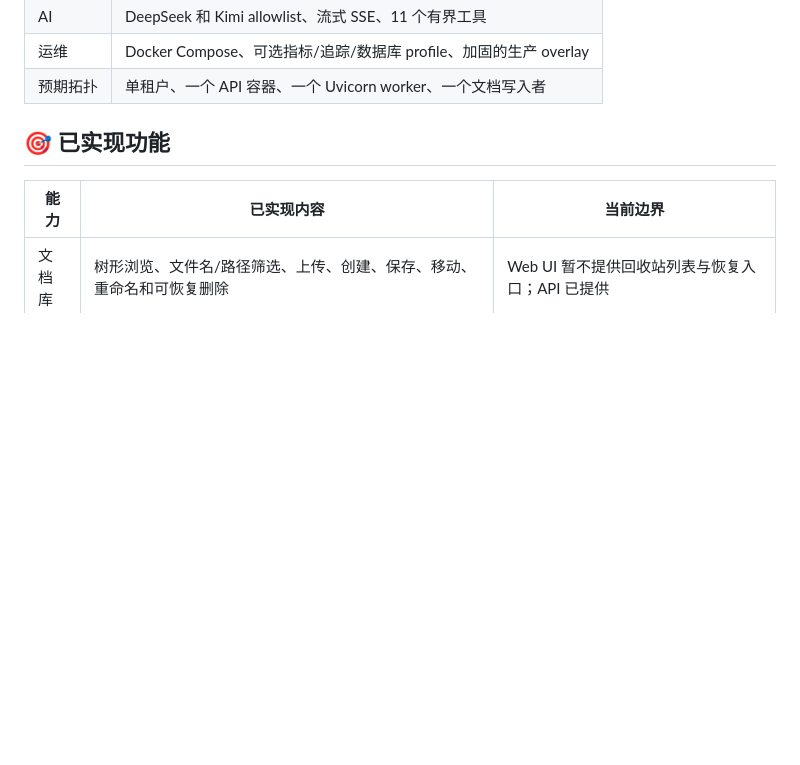
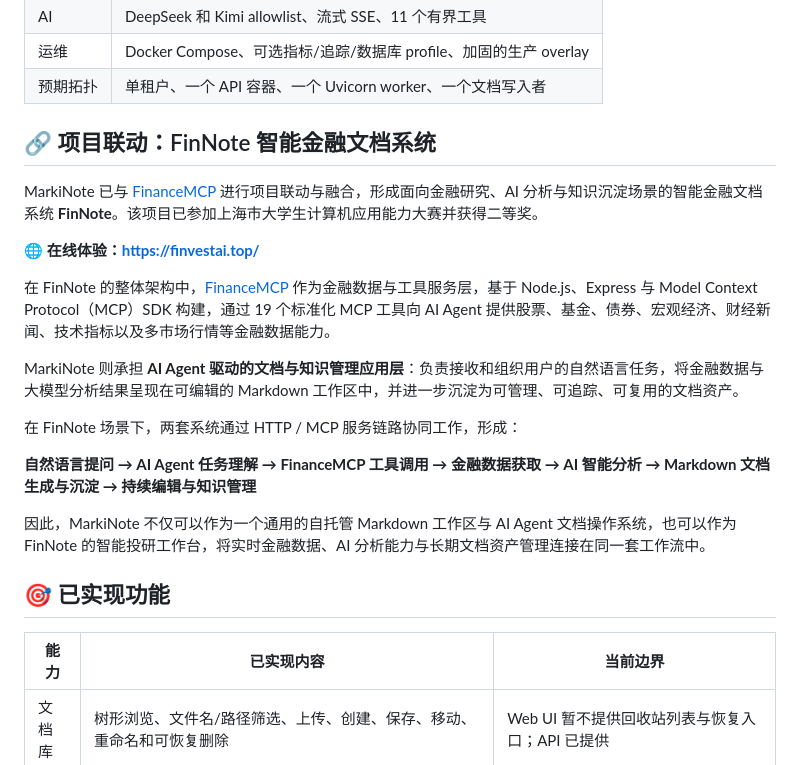
Before and after one commit to wink-wink-wink555/MarkiNote, a Markdown page: README_CN.md, the part around the change. Drawn GitHub-style; blank space fills up the shorter version.

Commit message:
Add FinNote project collaboration details to README_CN (#41)
Added project collaboration details for FinNote, highlighting its integration with FinanceMCP and its functionalities in financial document management.

```diff
--- a/README_CN.md
+++ b/README_CN.md
@@ -43,6 +43,22 @@ MarkiNote 将一个 Markdown 文件目录转化为可在浏览器中使用的写
 | 预期拓扑 | 单租户、一个 API 容器、一个 Uvicorn worker、一个文档写入者 |
 
 <a id="implemented-features"></a>
+
+## 🔗 项目联动：FinNote 智能金融文档系统
+
+MarkiNote 已与 [FinanceMCP](https://github.com/guangxiangdebizi/FinanceMCP) 进行项目联动与融合，形成面向金融研究、AI 分析与知识沉淀场景的智能金融文档系统 **FinNote**。该项目已参加上海市大学生计算机应用能力大赛并获得二等奖。
+
+🌐 **在线体验：[https://finvestai.top/](https://finvestai.top/)**
+
+在 FinNote 的整体架构中，[FinanceMCP](https://github.com/guangxiangdebizi/FinanceMCP) 作为金融数据与工具服务层，基于 Node.js、Express 与 Model Context Protocol（MCP）SDK 构建，通过 19 个标准化 MCP 工具向 AI Agent 提供股票、基金、债券、宏观经济、财经新闻、技术指标以及多市场行情等金融数据能力。
+
+MarkiNote 则承担 **AI Agent 驱动的文档与知识管理应用层**：负责接收和组织用户的自然语言任务，将金融数据与大模型分析结果呈现在可编辑的 Markdown 工作区中，并进一步沉淀为可管理、可追踪、可复用的文档资产。
+
+在 FinNote 场景下，两套系统通过 HTTP / MCP 服务链路协同工作，形成：
+
+**自然语言提问 → AI Agent 任务理解 → FinanceMCP 工具调用 → 金融数据获取 → AI 智能分析 → Markdown 文档生成与沉淀 → 持续编辑与知识管理**
+
+因此，MarkiNote 不仅可以作为一个通用的自托管 Markdown 工作区与 AI Agent 文档操作系统，也可以作为 FinNote 的智能投研工作台，将实时金融数据、AI 分析能力与长期文档资产管理连接在同一套工作流中。
 
 ## 🎯 已实现功能
 
```
